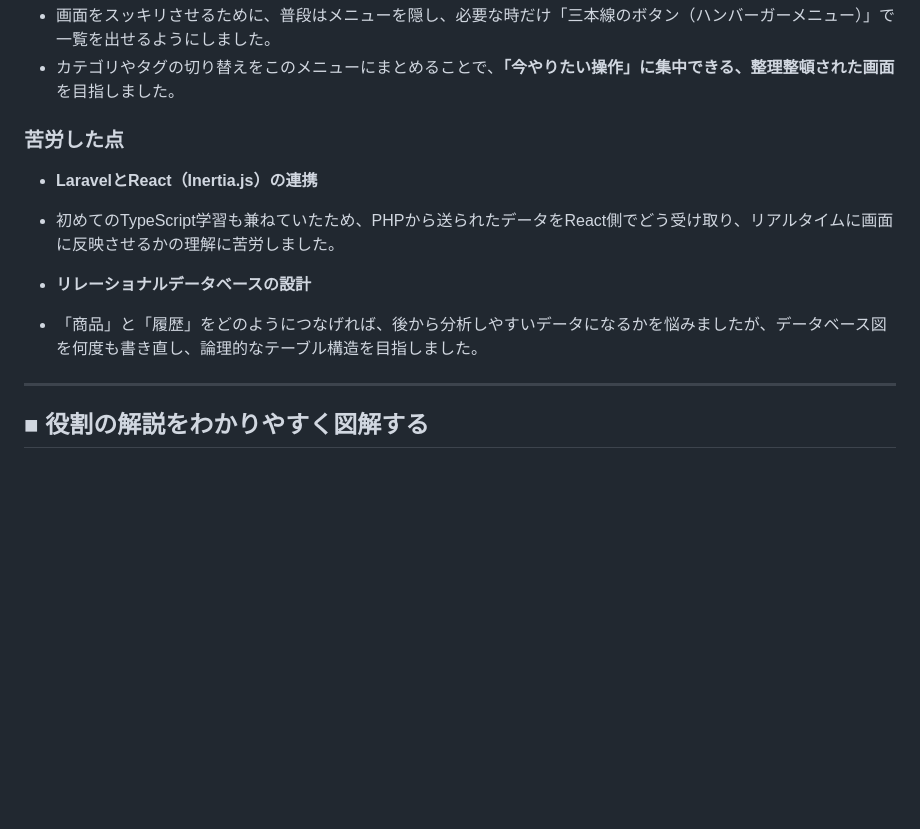
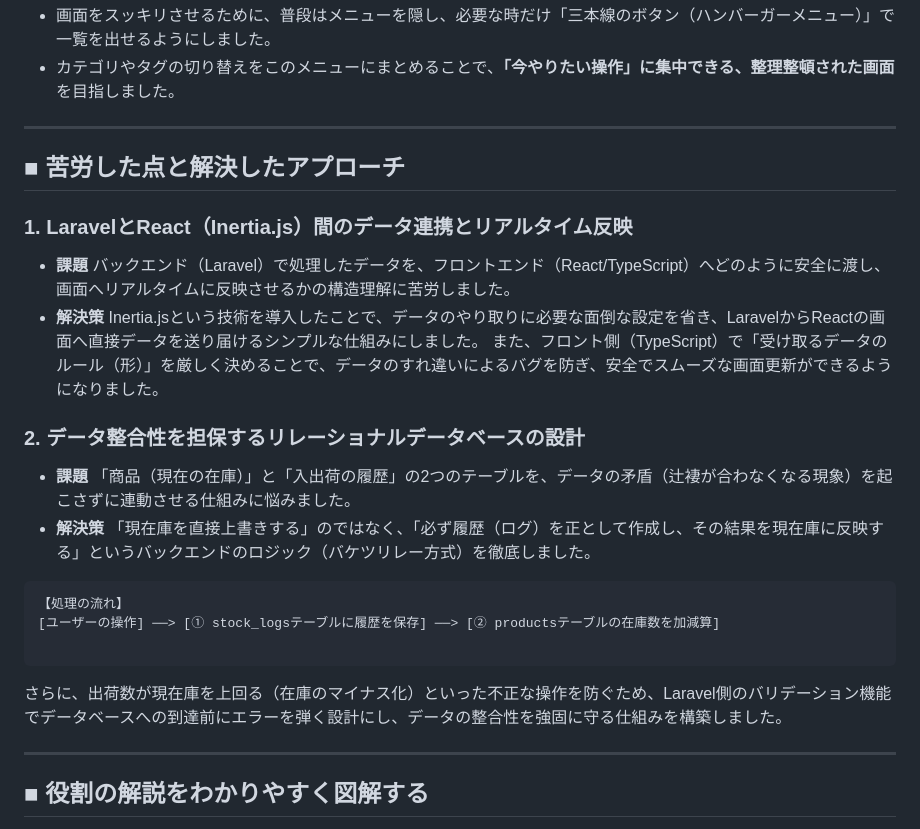
Before and after one commit to ando625/stock, a Markdown page: README.md, the part around the change. GitHub-like rendering; blank space fills up the shorter version.

Commit message:
Revise README sections on challenges and solutions

````diff
--- a/README.md
+++ b/README.md
@@ -48,15 +48,32 @@ https://github.com/user-attachments/assets/2480d06b-d529-4115-bb0e-006e45567076
 
 
 
+---
 
-### 苦労した点
+## ■ 苦労した点と解決したアプローチ
 
-* **LaravelとReact（Inertia.js）の連携**
-* 初めてのTypeScript学習も兼ねていたため、PHPから送られたデータをReact側でどう受け取り、リアルタイムに画面に反映させるかの理解に苦労しました。
+### 1. LaravelとReact（Inertia.js）間のデータ連携とリアルタイム反映
 
+* **課題**
+バックエンド（Laravel）で処理したデータを、フロントエンド（React/TypeScript）へどのように安全に渡し、画面へリアルタイムに反映させるかの構造理解に苦労しました。
+* **解決策**
+Inertia.jsという技術を導入したことで、データのやり取りに必要な面倒な設定を省き、LaravelからReactの画面へ直接データを送り届けるシンプルな仕組みにしました。
+また、フロント側（TypeScript）で「受け取るデータのルール（形）」を厳しく決めることで、データのすれ違いによるバグを防ぎ、安全でスムーズな画面更新ができるようになりました。
 
-* **リレーショナルデータベースの設計**
-* 「商品」と「履歴」をどのようにつなげれば、後から分析しやすいデータになるかを悩みましたが、データベース図を何度も書き直し、論理的なテーブル構造を目指しました。
+### 2. データ整合性を担保するリレーショナルデータベースの設計
+
+* **課題**
+「商品（現在の在庫）」と「入出荷の履歴」の2つのテーブルを、データの矛盾（辻褄が合わなくなる現象）を起こさずに連動させる仕組みに悩みました。
+* **解決策**
+「現在庫を直接上書きする」のではなく、「必ず履歴（ログ）を正として作成し、その結果を現在庫に反映する」というバックエンドのロジック（バケツリレー方式）を徹底しました。
+
+```text
+【処理の流れ】
+[ユーザーの操作] ──> [① stock_logsテーブルに履歴を保存] ──> [② productsテーブルの在庫数を加減算]
+
+```
+
+さらに、出荷数が現在庫を上回る（在庫のマイナス化）といった不正な操作を防ぐため、Laravel側のバリデーション機能でデータベースへの到達前にエラーを弾く設計にし、データの整合性を強固に守る仕組みを構築しました。
 
 
 
````
